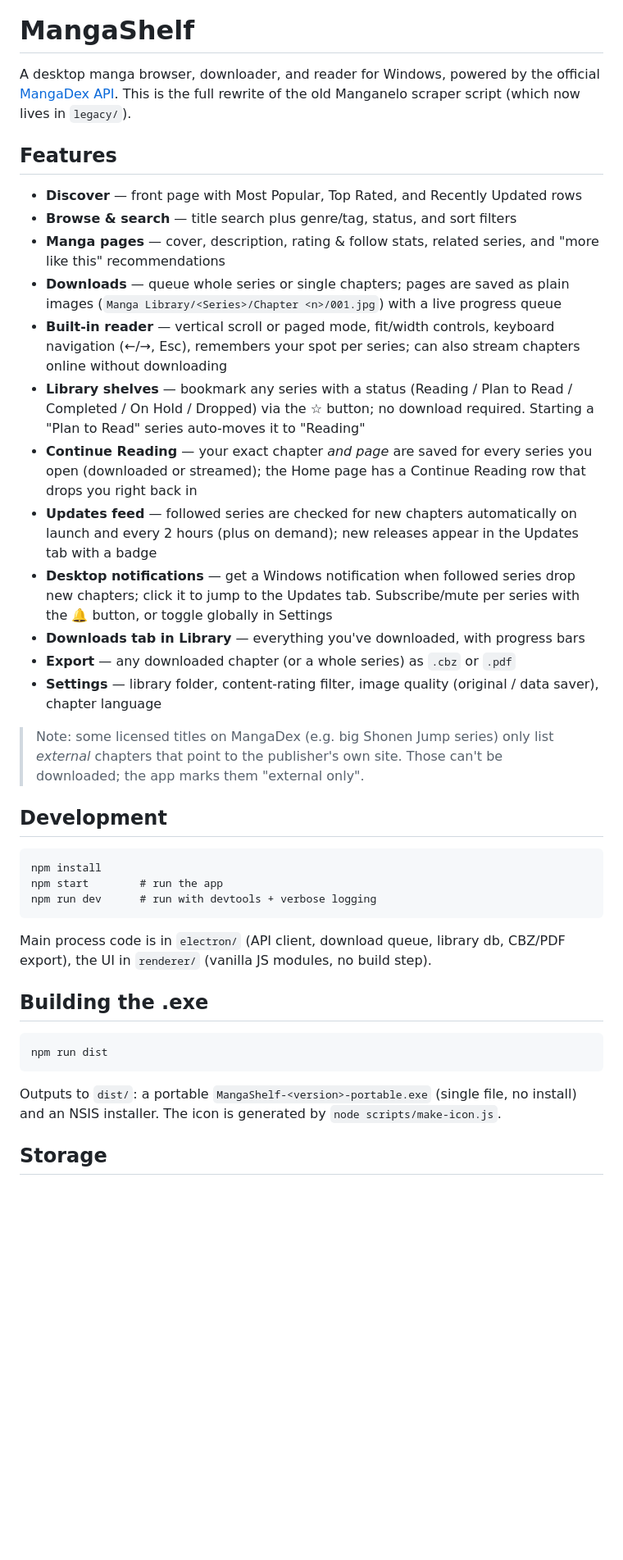
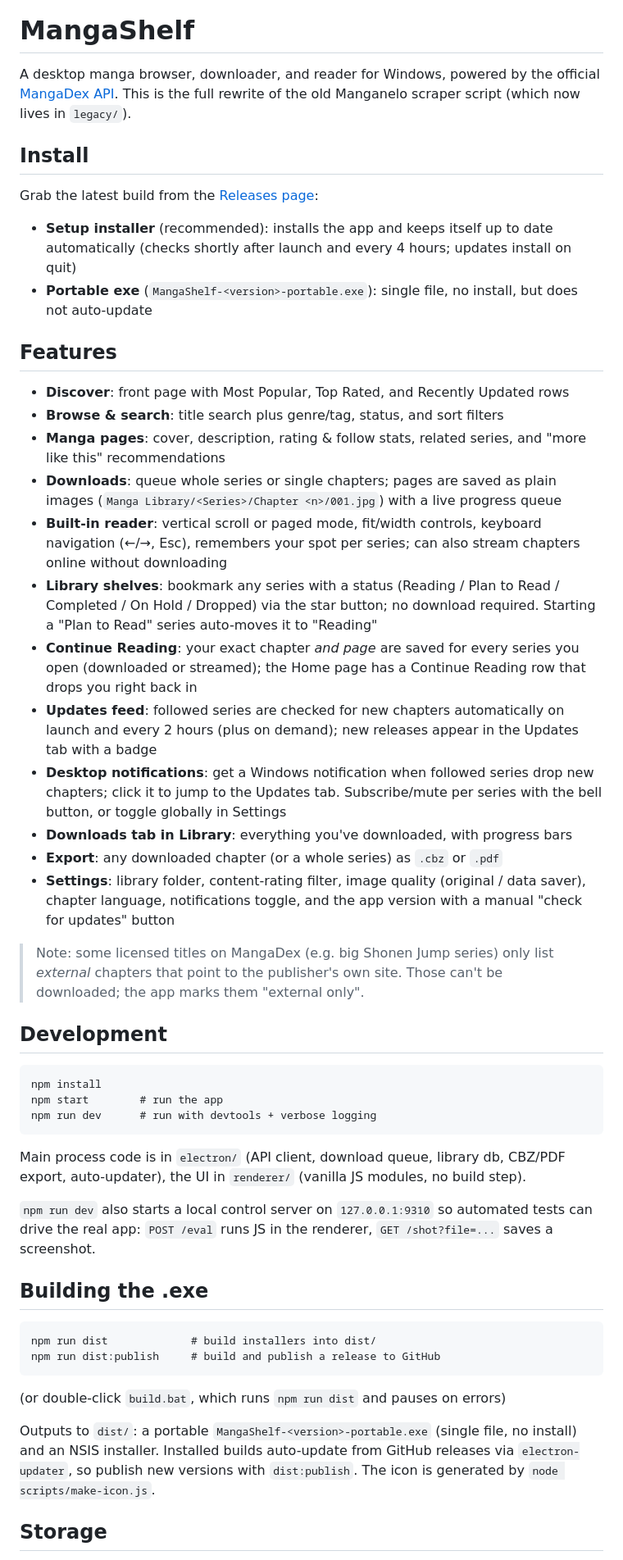
Before and after one commit to ever-nascent/Manga-Shelf, a Markdown page: README.md, the part around one of its changes. Shown at 82% size. Drawn GitHub-style; blank space fills up the shorter version.

````diff
--- a/README.md
+++ b/README.md
@@ -4,33 +4,45 @@ A desktop manga browser, downloader, and reader for Windows, powered by the offi
 [MangaDex API](https://api.mangadex.org/docs/). This is the full rewrite of the old
 Manganelo scraper script (which now lives in `legacy/`).
 
+## Install
+
+Grab the latest build from the
+[Releases page](https://github.com/LiterallyLink/Manga-Shelf/releases):
+
+- **Setup installer** (recommended): installs the app and keeps itself up to date
+  automatically (checks shortly after launch and every 4 hours; updates install on
+  quit)
+- **Portable exe** (`MangaShelf-<version>-portable.exe`): single file, no install,
+  but does not auto-update
+
 ## Features
 
-- **Discover** — front page with Most Popular, Top Rated, and Recently Updated rows
-- **Browse & search** — title search plus genre/tag, status, and sort filters
-- **Manga pages** — cover, description, rating & follow stats, related series, and
+- **Discover**: front page with Most Popular, Top Rated, and Recently Updated rows
+- **Browse & search**: title search plus genre/tag, status, and sort filters
+- **Manga pages**: cover, description, rating & follow stats, related series, and
   "more like this" recommendations
-- **Downloads** — queue whole series or single chapters; pages are saved as plain
+- **Downloads**: queue whole series or single chapters; pages are saved as plain
   images (`Manga Library/<Series>/Chapter <n>/001.jpg`) with a live progress queue
-- **Built-in reader** — vertical scroll or paged mode, fit/width controls, keyboard
+- **Built-in reader**: vertical scroll or paged mode, fit/width controls, keyboard
   navigation (←/→, Esc), remembers your spot per series; can also stream chapters
   online without downloading
-- **Library shelves** — bookmark any series with a status (Reading / Plan to Read /
-  Completed / On Hold / Dropped) via the ☆ button; no download required. Starting
+- **Library shelves**: bookmark any series with a status (Reading / Plan to Read /
+  Completed / On Hold / Dropped) via the star button; no download required. Starting
   a "Plan to Read" series auto-moves it to "Reading"
-- **Continue Reading** — your exact chapter *and page* are saved for every series
+- **Continue Reading**: your exact chapter *and page* are saved for every series
   you open (downloaded or streamed); the Home page has a Continue Reading row that
   drops you right back in
-- **Updates feed** — followed series are checked for new chapters automatically on
+- **Updates feed**: followed series are checked for new chapters automatically on
   launch and every 2 hours (plus on demand); new releases appear in the Updates
   tab with a badge
-- **Desktop notifications** — get a Windows notification when followed series drop
+- **Desktop notifications**: get a Windows notification when followed series drop
   new chapters; click it to jump to the Updates tab. Subscribe/mute per series
-  with the 🔔 button, or toggle globally in Settings
-- **Downloads tab in Library** — everything you've downloaded, with progress bars
-- **Export** — any downloaded chapter (or a whole series) as `.cbz` or `.pdf`
-- **Settings** — library folder, content-rating filter, image quality (original /
-  data saver), chapter language
+  with the bell button, or toggle globally in Settings
+- **Downloads tab in Library**: everything you've downloaded, with progress bars
+- **Export**: any downloaded chapter (or a whole series) as `.cbz` or `.pdf`
+- **Settings**: library folder, content-rating filter, image quality (original /
+  data saver), chapter language, notifications toggle, and the app version with a
+  manual "check for updates" button
 
 > Note: some licensed titles on MangaDex (e.g. big Shonen Jump series) only list
 > *external* chapters that point to the publisher's own site. Those can't be
@@ -45,17 +57,26 @@ npm run dev      # run with devtools + verbose logging
 ```
 
 Main process code is in `electron/` (API client, download queue, library db,
-CBZ/PDF export), the UI in `renderer/` (vanilla JS modules, no build step).
+CBZ/PDF export, auto-updater), the UI in `renderer/` (vanilla JS modules, no
+build step).
+
+`npm run dev` also starts a local control server on `127.0.0.1:9310` so
+automated tests can drive the real app: `POST /eval` runs JS in the renderer,
+`GET /shot?file=...` saves a screenshot.
 
 ## Building the .exe
 
 ```
-npm run dist
+npm run dist             # build installers into dist/
+npm run dist:publish     # build and publish a release to GitHub
 ```
 
+(or double-click `build.bat`, which runs `npm run dist` and pauses on errors)
+
 Outputs to `dist/`: a portable `MangaShelf-<version>-portable.exe` (single file,
-no install) and an NSIS installer. The icon is generated by
-`node scripts/make-icon.js`.
+no install) and an NSIS installer. Installed builds auto-update from GitHub
+releases via `electron-updater`, so publish new versions with `dist:publish`.
+The icon is generated by `node scripts/make-icon.js`.
 
 ## Storage
 
````
Also changed, not shown: other parts of README.md (+1 -1 lines).
